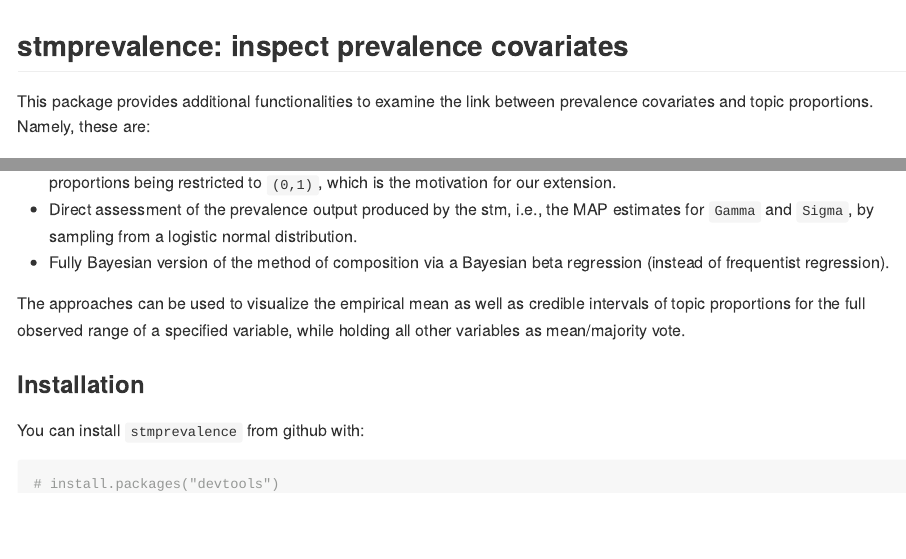
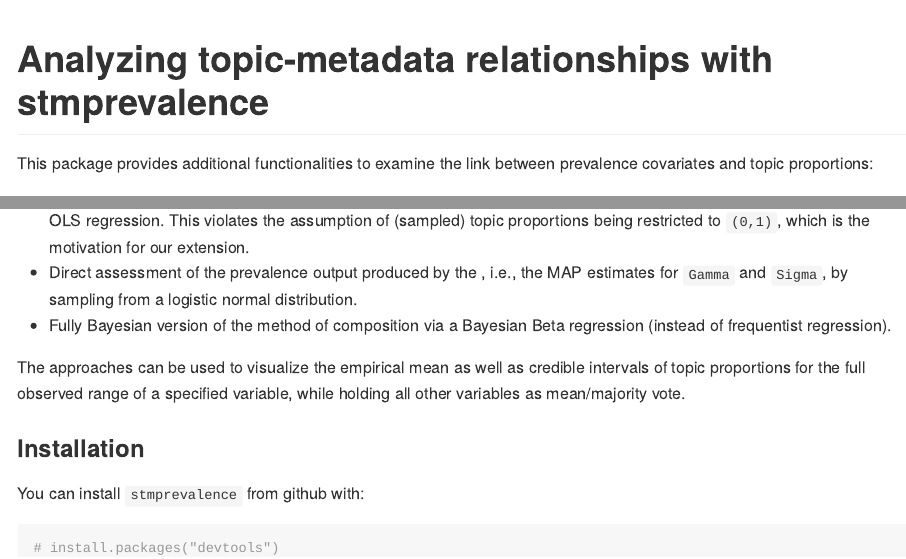
Before and after one commit to PMSchulze/stmprevalence, an R Markdown document (README.Rmd): the page in a window 1100 px wide, from its top, and a second part further down, joined at a grey line. The pictures show the output file README.md that the author committed with the source, drawn offline in the style of GitHub; long lines of code are wrapped.

Commit message:
updated readme

````diff
--- a/README.Rmd
+++ b/README.Rmd
@@ -12,9 +12,9 @@ knitr::opts_chunk$set(
 )
 ```
 
-## stmprevalence: Inspect prevalence covariates
+# Analyzing topic-metadata relationships with stmprevalence
 
-This package provides additional functionalities to examine the link between prevalence covariates and topic proportions. Namely, these are:
+This package provides additional functionalities to examine the link between prevalence covariates and topic proportions:
 
 - Implementation of the method of composition based on either a Beta regression or a quasibinomial GLM. The method of composition is implemented in the [stm](http://www.structuraltopicmodel.com/) package through the function `stm::estimateEffect()`, which employs a simple OLS regression. This violates the assumption of (sampled) topic proportions being restricted to `(0,1)`, which is the motivation for our extension.
 - Direct assessment of the prevalence output produced by the \texttt{stm}, i.e., the MAP estimates for `Gamma` and `Sigma`, by sampling from a logistic normal distribution.
````
Also changed, not shown: README.md, README.Rmd (2 more changed lines).
